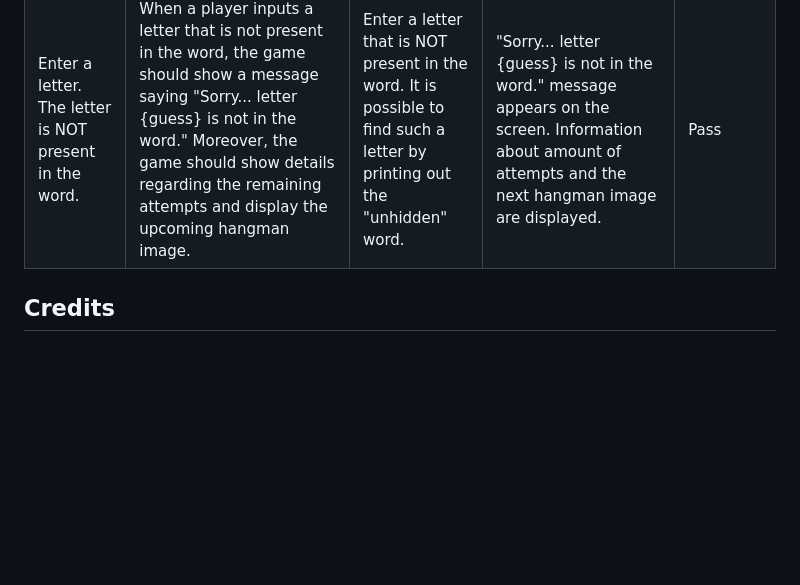
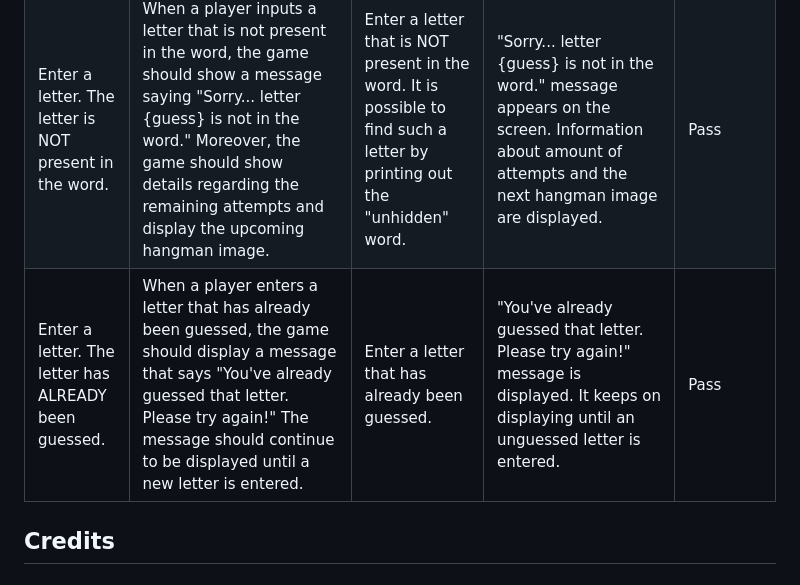
Before and after one commit to Kattis91/hangman, a Markdown page: README.md, the part around the change. GitHub-like rendering; blank space fills up the shorter version.

Commit message:
Add information about manual testing of the 'Enter a letter' section in cases when a player enters the letter that has already been guessed

```diff
--- a/README.md
+++ b/README.md
@@ -190,6 +190,9 @@ No errors were found when passing through the official [PEP8 Linter](https://pep
 | Are you ready to play? (Neither YES or NO) | When a player enters something else than "yes" or "no", a player should receive an error message stating "You entered {player_choice}, please enter 'yes' or 'no'". The message should repeat itself until 'yes' or 'no' is entered. ***{player_choice}** - _the player's specific input_. | Enter something else than 'yes' or 'no'. | "You entered {player_choice}, please enter 'yes' or 'no'" message appears on the screen until 'yes' or 'no' is entered | Pass
 | Enter a letter. The letter is present in the word | When a player correctly guesses a letter, the game should display a message saying "Yes, letter {guess}* is in the word!" and reveal the letter in its correct position. ***{guess}** - _the player's input/guess_. | Enter a letter that is present in the word. It is possible to do that by printing out the "unhidden" word | "Yes, letter {guess} is in the word!" message appears on the screen, and the letter is printed out in its correct position. | Pass
 | Enter a letter. The letter is NOT present in the word. | When a player inputs a letter that is not present in the word, the game should show a message saying "Sorry... letter {guess} is not in the word." Moreover, the game should show details regarding the remaining attempts and display the upcoming hangman image. | Enter a letter that is NOT present in the word. It is possible to find such a letter by printing out the "unhidden" word. | "Sorry... letter {guess} is not in the word." message appears on the screen. Information about amount of attempts and the next hangman image are displayed.| Pass
+| Enter a letter. The letter has ALREADY been guessed. | When a player enters a letter that has already been guessed, the game should display a message that says "You've already guessed that letter. Please try again!" The message should continue to be displayed until a new letter is entered. | Enter a letter that has already been guessed. | "You've already guessed that letter. Please try again!" message is displayed. It keeps on displaying until an unguessed letter is entered. | Pass
+
+
 
 
 ## Credits
```
